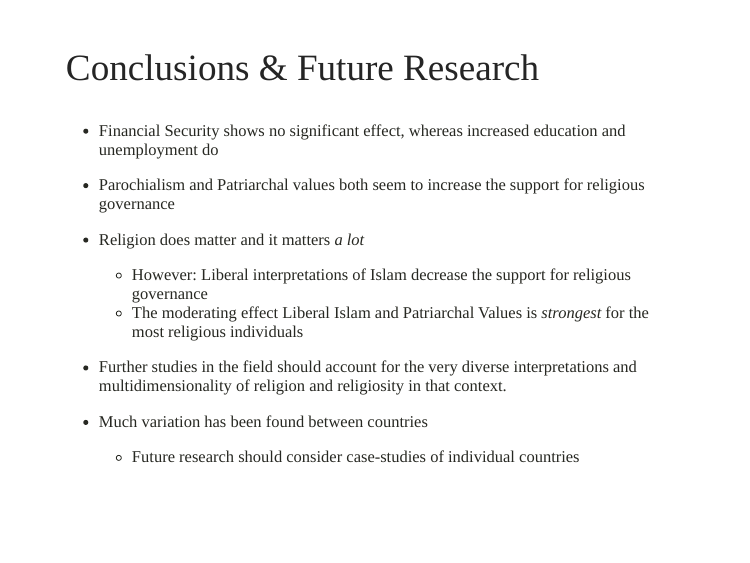
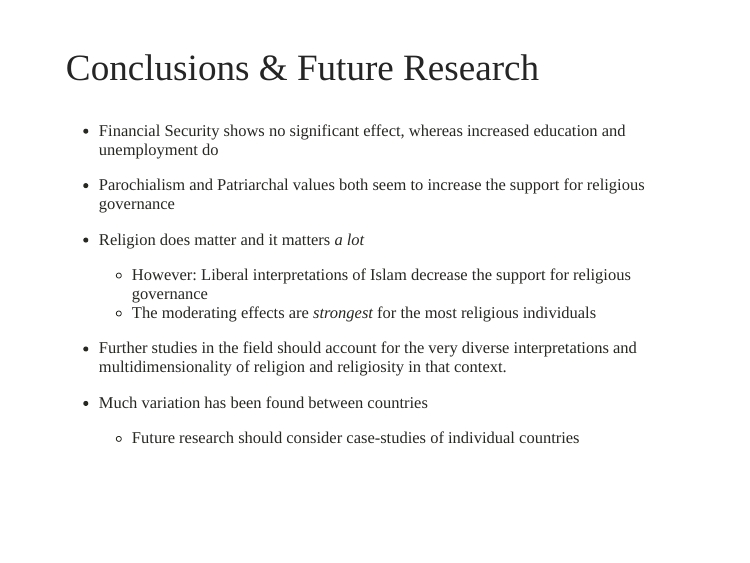
Before and after one commit to favstats/godly_slides, an R Markdown document (index.Rmd): page 20 of 26. The pictures show the slides in the output file index.html that the author committed with the source; the slides are laid out offline by our stand-in for remark.js, each with all of its steps uncovered, in fonts that may differ from those the slides ask for, and without slide numbers, shadows or browser add-ons.

Commit message:
more WAPOR prep

```diff
--- a/index.Rmd
+++ b/index.Rmd
@@ -352,7 +352,7 @@ class: inverse, center, middle
 
 + Religion does matter and it matters *a lot*
     + However: Liberal interpretations of Islam decrease the support for religious governance
-    + The moderating effect Liberal Islam and Patriarchal Values is *strongest* for the most religious individuals
+    + The moderating effects are *strongest* for the most religious individuals
 
 --
 
```
Also changed, not shown: index.html.
